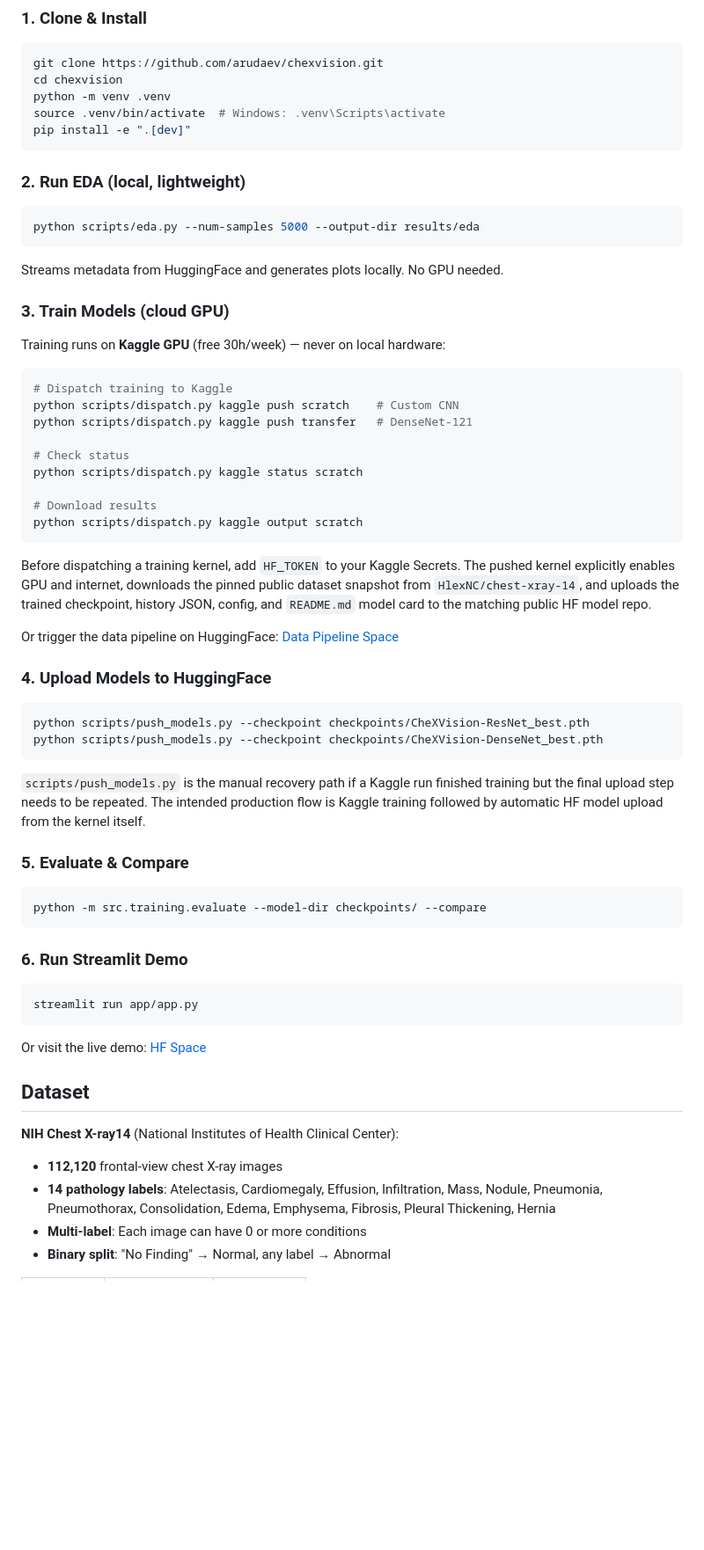
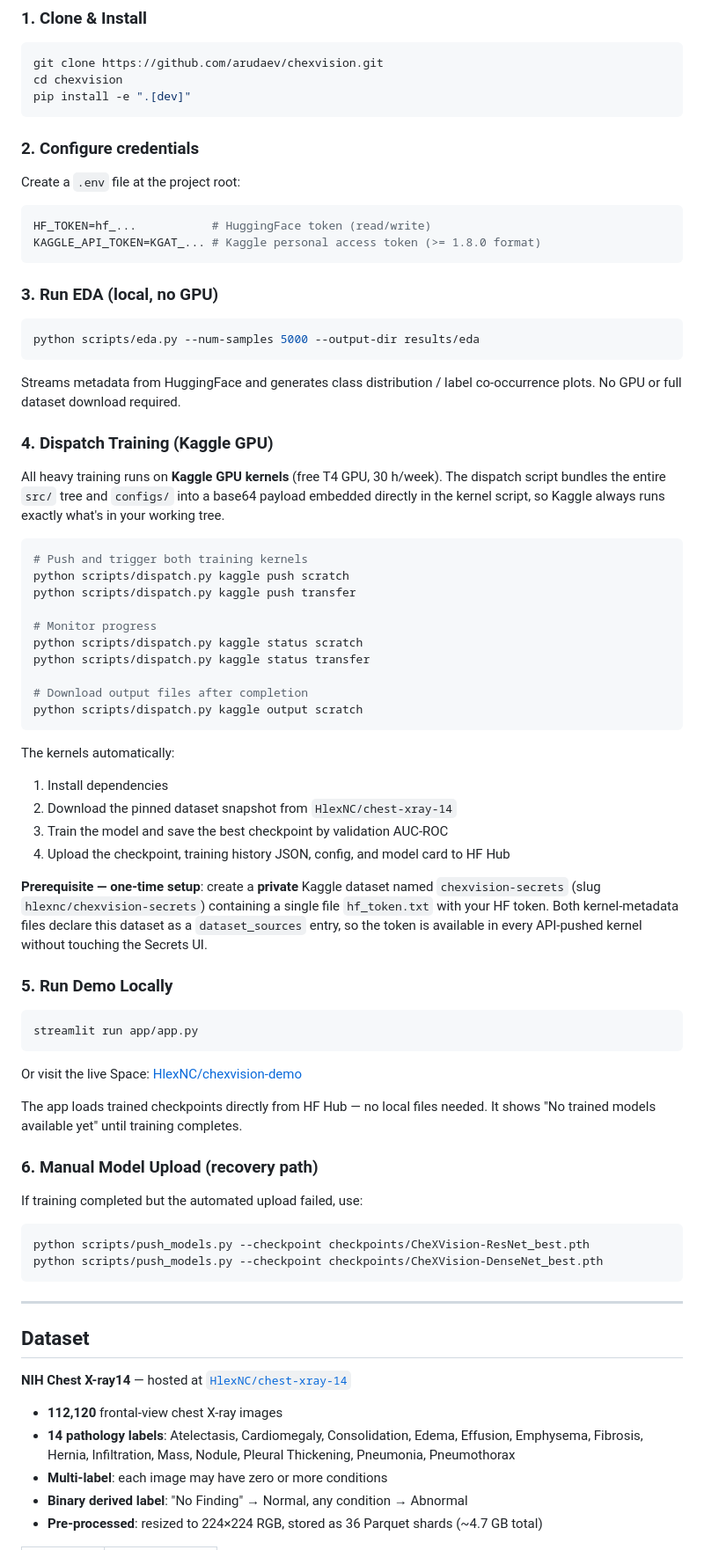
Before and after one commit to arudaev/chexvision, a Markdown page: README.md, the part around one of its changes. Shown at 88% size. Drawn GitHub-style; blank space fills up the shorter version.

````diff
--- a/README.md
+++ b/README.md
@@ -90,70 +119,79 @@ chexvision/
 ```bash
 git clone https://github.com/arudaev/chexvision.git
 cd chexvision
-python -m venv .venv
-source .venv/bin/activate  # Windows: .venv\Scripts\activate
 pip install -e ".[dev]"
 ```
 
-### 2. Run EDA (local, lightweight)
+### 2. Configure credentials
+
+Create a `.env` file at the project root:
+
+```bash
+HF_TOKEN=hf_...           # HuggingFace token (read/write)
+KAGGLE_API_TOKEN=KGAT_... # Kaggle personal access token (>= 1.8.0 format)
+```
+
+### 3. Run EDA (local, no GPU)
 
 ```bash
 python scripts/eda.py --num-samples 5000 --output-dir results/eda
 ```
 
-Streams metadata from HuggingFace and generates plots locally. No GPU needed.
+Streams metadata from HuggingFace and generates class distribution / label co-occurrence plots. No GPU or full dataset download required.
 
-### 3. Train Models (cloud GPU)
+### 4. Dispatch Training (Kaggle GPU)
 
-Training runs on **Kaggle GPU** (free 30h/week) — never on local hardware:
+All heavy training runs on **Kaggle GPU kernels** (free T4 GPU, 30 h/week). The dispatch script bundles the entire `src/` tree and `configs/` into a base64 payload embedded directly in the kernel script, so Kaggle always runs exactly what's in your working tree.
 
 ```bash
-# Dispatch training to Kaggle
-python scripts/dispatch.py kaggle push scratch    # Custom CNN
-python scripts/dispatch.py kaggle push transfer   # DenseNet-121
+# Push and trigger both training kernels
+python scripts/dispatch.py kaggle push scratch
+python scripts/dispatch.py kaggle push transfer
 
-# Check status
+# Monitor progress
 python scripts/dispatch.py kaggle status scratch
+python scripts/dispatch.py kaggle status transfer
 
-# Download results
+# Download output files after completion
 python scripts/dispatch.py kaggle output scratch
 ```
 
-Before dispatching a training kernel, add `HF_TOKEN` to your Kaggle Secrets.
-The pushed kernel explicitly enables GPU and internet, downloads the pinned public dataset snapshot from `HlexNC/chest-xray-14`, and uploads the trained checkpoint, history JSON, config, and `README.md` model card to the matching public HF model repo.
+The kernels automatically:
+1. Install dependencies
+2. Download the pinned dataset snapshot from `HlexNC/chest-xray-14`
+3. Train the model and save the best checkpoint by validation AUC-ROC
+4. Upload the checkpoint, training history JSON, config, and model card to HF Hub
 
-Or trigger the data pipeline on HuggingFace:
-[Data Pipeline Space](https://huggingface.co/spaces/HlexNC/chexvision-data-pipeline)
+**Prerequisite — one-time setup**: create a **private** Kaggle dataset named `chexvision-secrets` (slug `hlexnc/chexvision-secrets`) containing a single file `hf_token.txt` with your HF token. Both kernel-metadata files declare this dataset as a `dataset_sources` entry, so the token is available in every API-pushed kernel without touching the Secrets UI.
 
-### 4. Upload Models to HuggingFace
+### 5. Run Demo Locally
+
+```bash
+streamlit run app/app.py
+```
+
+Or visit the live Space: [HlexNC/chexvision-demo](https://huggingface.co/spaces/HlexNC/chexvision-demo)
+
+The app loads trained checkpoints directly from HF Hub — no local files needed. It shows "No trained models available yet" until training completes.
+
+### 6. Manual Model Upload (recovery path)
+
+If training completed but the automated upload failed, use:
 
 ```bash
 python scripts/push_models.py --checkpoint checkpoints/CheXVision-ResNet_best.pth
 python scripts/push_models.py --checkpoint checkpoints/CheXVision-DenseNet_best.pth
 ```
 
-`scripts/push_models.py` is the manual recovery path if a Kaggle run finished training but the final upload step needs to be repeated. The intended production flow is Kaggle training followed by automatic HF model upload from the kernel itself.
-
-### 5. Evaluate & Compare
-
-```bash
-python -m src.training.evaluate --model-dir checkpoints/ --compare
-```
-
-### 6. Run Streamlit Demo
-
-```bash
-streamlit run app/app.py
-```
-
-Or visit the live demo: [HF Space](https://huggingface.co/spaces/HlexNC/chexvision-demo)
+---
 
 ## Dataset
 
-**NIH Chest X-ray14** (National Institutes of Health Clinical Center):
+**NIH Chest X-ray14** — hosted at [`HlexNC/chest-xray-14`](https://huggingface.co/datasets/HlexNC/chest-xray-14)
 
 - **112,120** frontal-view chest X-ray images
-- **14 pathology labels**: Atelectasis, Cardiomegaly, Effusion, Infiltration, Mass, Nodule, Pneumonia, Pneumothorax, Consolidation, Edema, Emphysema, Fibrosis, Pleural Thickening, Hernia
-- **Multi-label**: Each image can have 0 or more conditions
-- **Binary split**: "No Finding" → Normal, any label → Abnormal
+- **14 pathology labels**: Atelectasis, Cardiomegaly, Consolidation, Edema, Effusion, Emphysema, Fibrosis, Hernia, Infiltration, Mass, Nodule, Pleural Thickening, Pneumonia, Pneumothorax
+- **Multi-label**: each image may have zero or more conditions
+- **Binary derived label**: "No Finding" → Normal, any condition → Abnormal
+- **Pre-processed**: resized to 224×224 RGB, stored as 36 Parquet shards (~4.7 GB total)
 
````
Also changed, not shown: other parts of README.md (+131 -74 lines).
